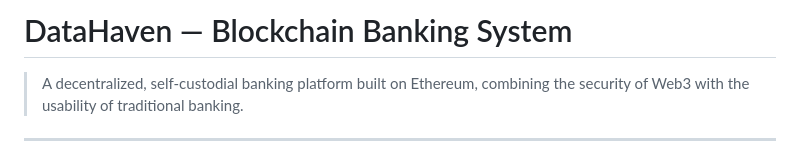
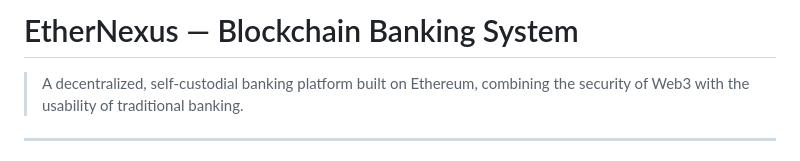
Before and after one commit to adithyavenkatkumar/EtherNexus, a Markdown page: README.md, the part around the change. Rendered like a GitHub page.

```diff
--- a/README.md
+++ b/README.md
@@ -1,4 +1,4 @@
-# DataHaven — Blockchain Banking System
+# EtherNexus — Blockchain Banking System
 
 > A decentralized, self-custodial banking platform built on Ethereum, combining the security of Web3 with the usability of traditional banking.
 
```
